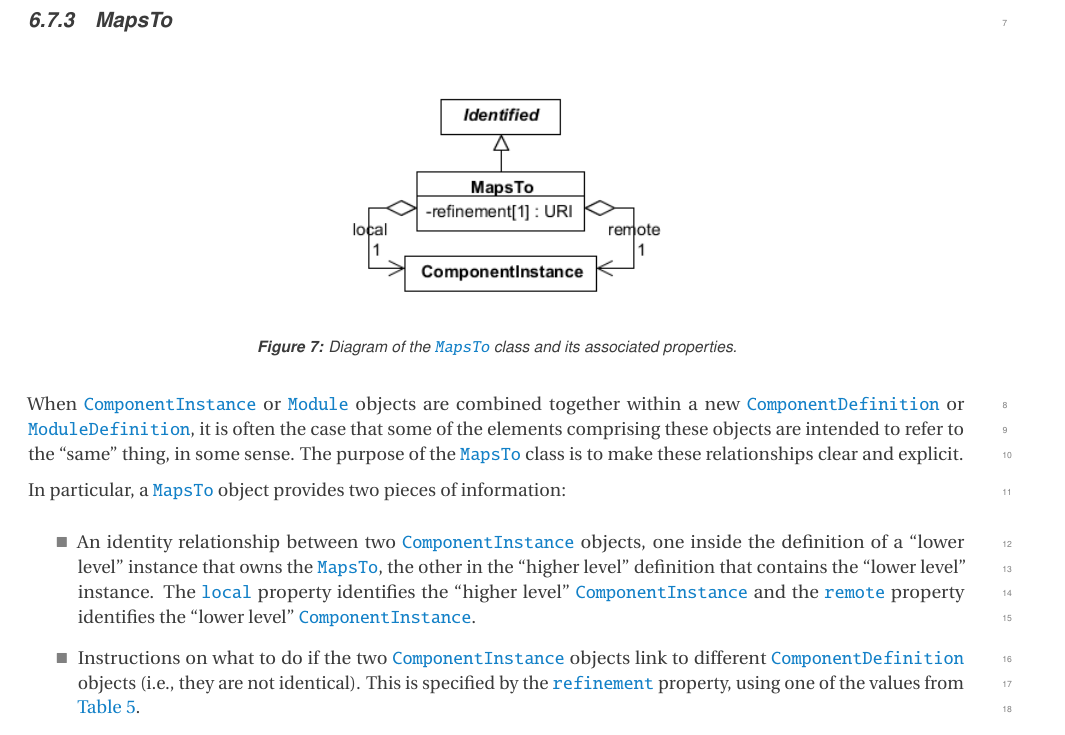
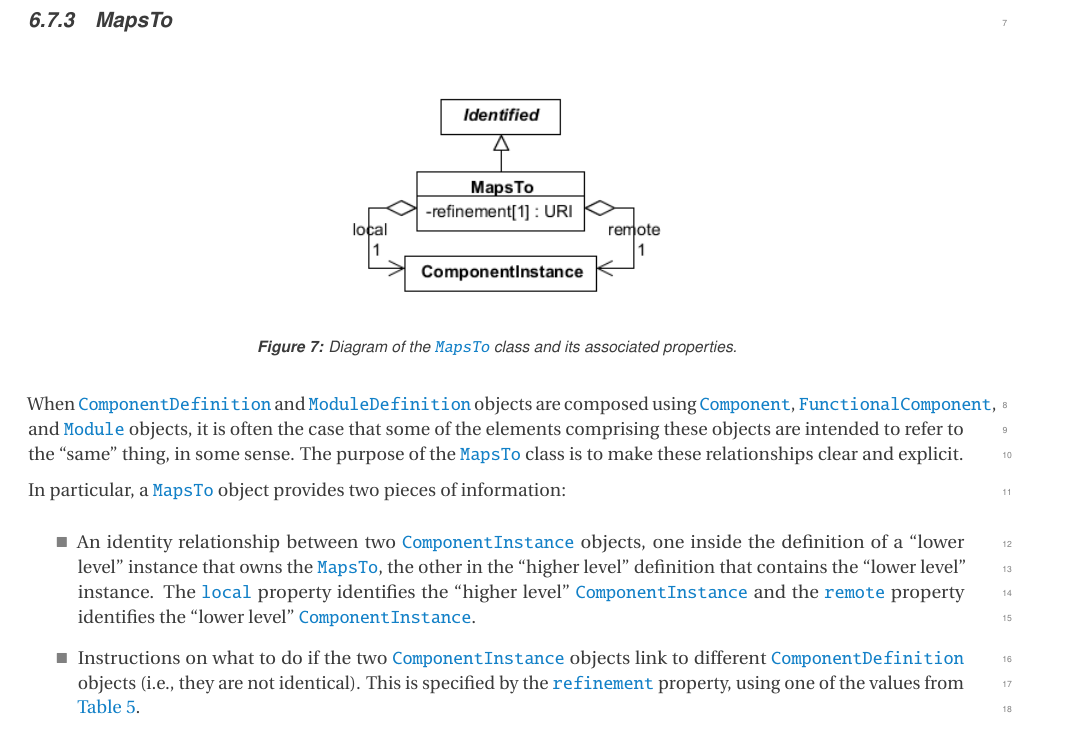
Before and after one commit to SynBioDex/SBOL-specification, a LaTeX document (sbol2.tex, which reads model.tex): part of page 23 of 69, cut so that both start at the same text. Compiled offline with pdfLaTeX.

Commit message:
Update on Overleaf.

```diff
--- a/model.tex
+++ b/model.tex
@@ -489,7 +489,7 @@ that represents an instance of a promoter:
 \end{center}
 \end{figure}
 
-When \sbol{ComponentInstance} or \sbol{Module} objects are combined together within a new \sbol{ComponentDefinition} or \sbol{ModuleDefinition}, it is often the case that some of the elements comprising these objects are intended to refer to the ``same'' thing, in some sense.
+When \sbol{ComponentDefinition} and \sbol{ModuleDefinition} objects are composed using \sbol{Component}, \sbol{FunctionalComponent}, and \sbol{Module} objects, it is often the case that some of the elements comprising these objects are intended to refer to the ``same'' thing, in some sense.
 The purpose of the \sbol{MapsTo} class is to make these relationships clear and explicit.
 
 In particular, a \sbol{MapsTo} object provides two pieces of information:
```
